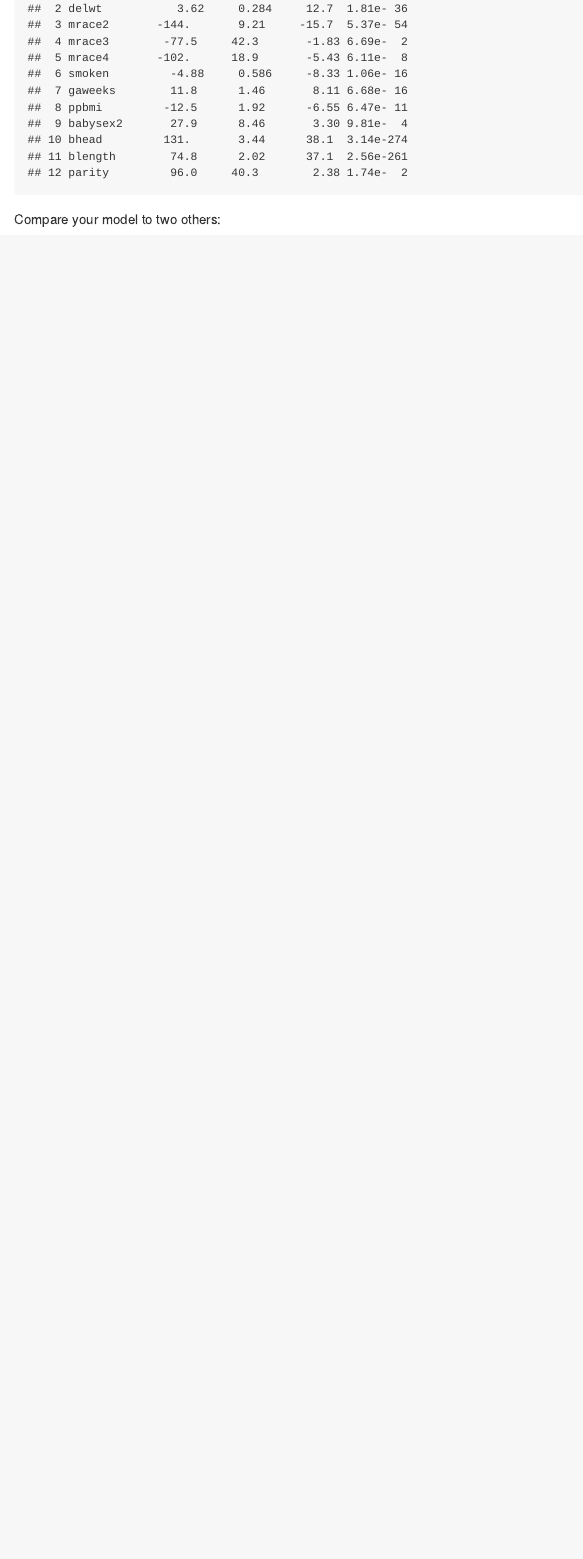
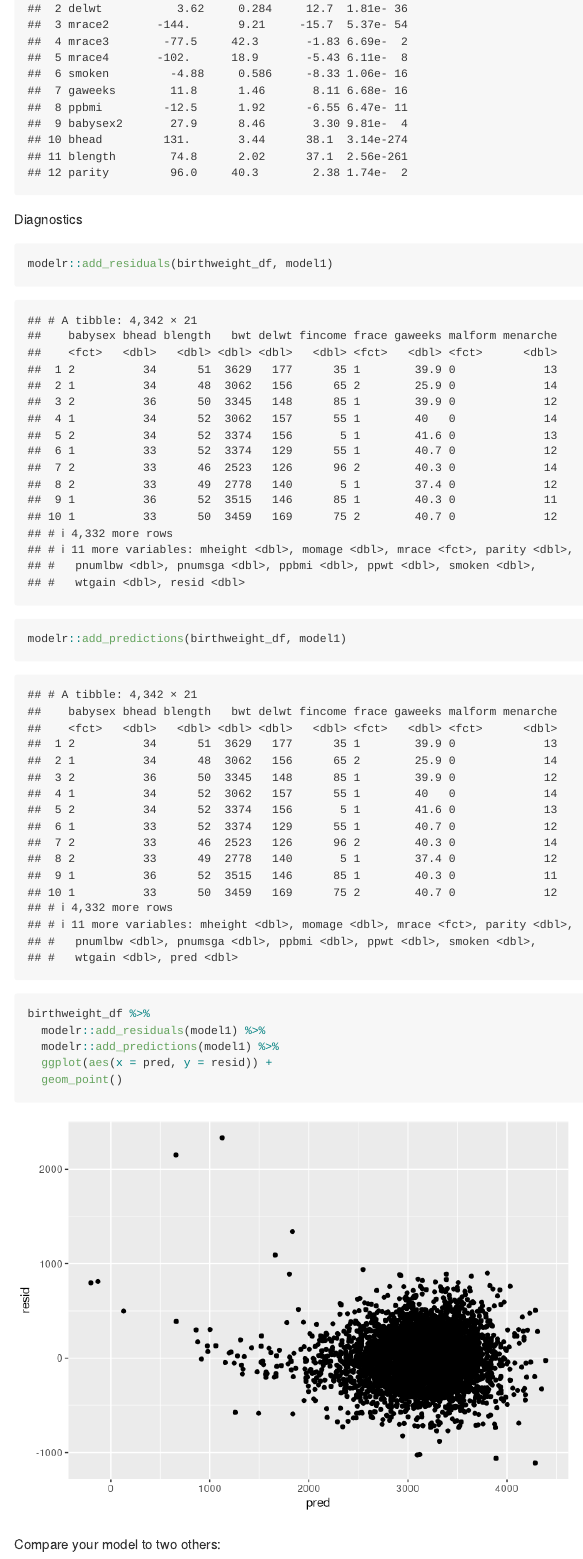
Before and after one commit to jessrosenberg14/p8105_hw6_jdr2191, an R Markdown document (p8105_hw6_jdr2191.Rmd): the page in a window 1100 px wide, from 3240 px down. Rendered offline with R 4.5, knitr and Pandoc, with nearby package versions.

Commit message:
Add residuals/predicted plot

````diff
--- a/p8105_hw6_jdr2191.Rmd
+++ b/p8105_hw6_jdr2191.Rmd
@@ -48,6 +48,20 @@ summary(model1)
 model1 %>%
   broom::tidy()
 ```
+
+Diagnostics
+```{r}
+modelr::add_residuals(birthweight_df, model1)
+
+modelr::add_predictions(birthweight_df, model1)
+
+birthweight_df %>%
+  modelr::add_residuals(model1) %>%
+  modelr::add_predictions(model1) %>%
+  ggplot(aes(x = pred, y = resid)) +
+  geom_point()
+```
+
 Compare your model to two others:
 
 * One using length at birth and gestational age as predictors (main effects only)
````
